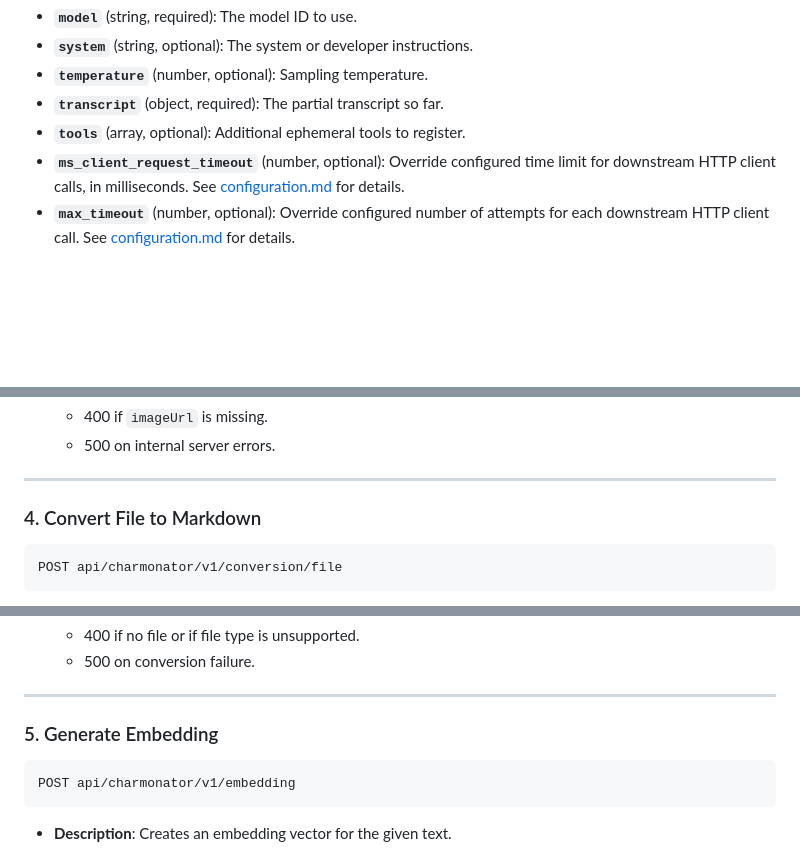
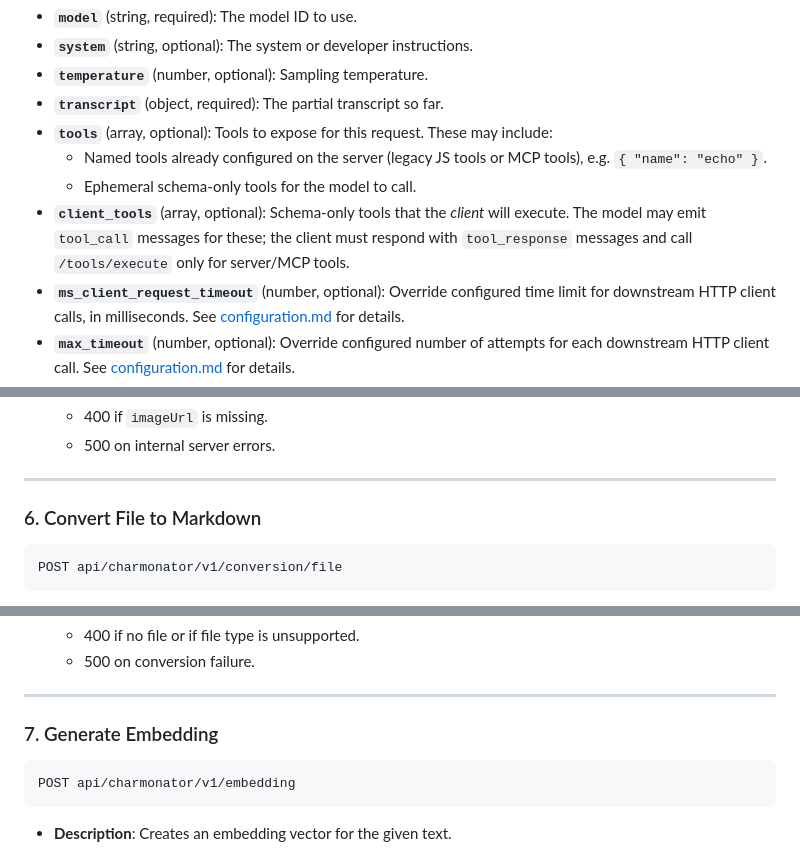
Before and after one commit to CHARM-BDF/charmonator, a Markdown page: docs/api-docs.md, 3 parts joined by grey strips. Drawn GitHub-style; blank space fills up the shorter version.

````diff
--- a/docs/api-docs.md
+++ b/docs/api-docs.md
@@ -99,7 +99,10 @@ POST api/charmonator/v1/transcript/extension
 - **`system`** (string, optional): The system or developer instructions.
 - **`temperature`** (number, optional): Sampling temperature.
 - **`transcript`** (object, required): The partial transcript so far.
-- **`tools`** (array, optional): Additional ephemeral tools to register.
+- **`tools`** (array, optional): Tools to expose for this request. These may include:
+  - Named tools already configured on the server (legacy JS tools or MCP tools), e.g. `{ "name": "echo" }`.
+  - Ephemeral schema-only tools for the model to call.
+- **`client_tools`** (array, optional): Schema-only tools that the *client* will execute. The model may emit `tool_call` messages for these; the client must respond with `tool_response` messages and call `/tools/execute` only for server/MCP tools.
 - **`ms_client_request_timeout`** (number, optional): Override configured time limit for downstream HTTP client calls, in milliseconds.  See [configuration.md](configuration.md#top-level-keys) for details.
 - **`max_timeout`** (number, optional): Override configured number of attempts for each downstream HTTP client call.  See [configuration.md](configuration.md#top-level-keys) for details.
 - **`options`** (object, optional):
@@ -182,7 +252,7 @@ POST api/charmonator/v1/conversion/image
 
 ---
 
-### 4. Convert File to Markdown
+### 6. Convert File to Markdown
 
 ```
 POST api/charmonator/v1/conversion/file
@@ -208,7 +278,7 @@ POST api/charmonator/v1/conversion/file
 
 ---
 
-### 5. Generate Embedding
+### 7. Generate Embedding
 
 ```
 POST api/charmonator/v1/embedding
````
Also changed, not shown: other parts of docs/api-docs.md (+68 -1 lines), docs/configuration.md (+40 -3 lines).
